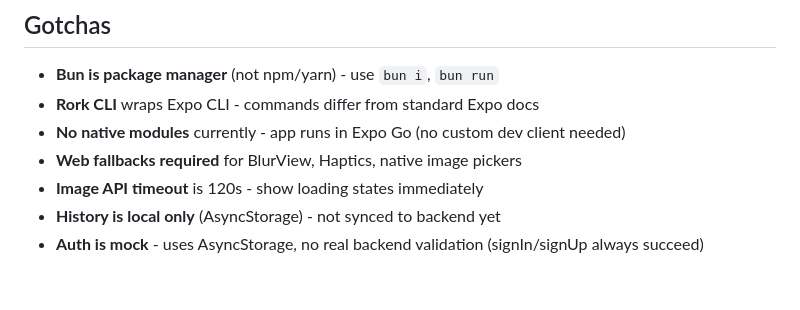
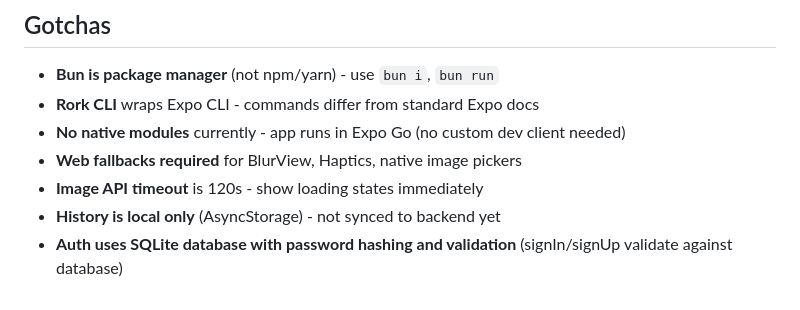
Before and after one commit to ivnad95/rork-fashion-muse-studio-last, a Markdown page: .github/copilot-instructions.md, the part around the change. GitHub-like rendering.

Commit message:
Update .github/copilot-instructions.md
Co-authored-by: Copilot <175728472+Copilot@users.noreply.github.com>

```diff
--- a/.github/copilot-instructions.md
+++ b/.github/copilot-instructions.md
@@ -220,4 +220,4 @@ const { selectedImage, generateImages, isGenerating } = useGeneration();
 - **Web fallbacks required** for BlurView, Haptics, native image pickers
 - **Image API timeout** is 120s - show loading states immediately
 - **History is local only** (AsyncStorage) - not synced to backend yet
-- **Auth is mock** - uses AsyncStorage, no real backend validation (signIn/signUp always succeed)
+- **Auth uses SQLite database with password hashing and validation** (signIn/signUp validate against database)
```
